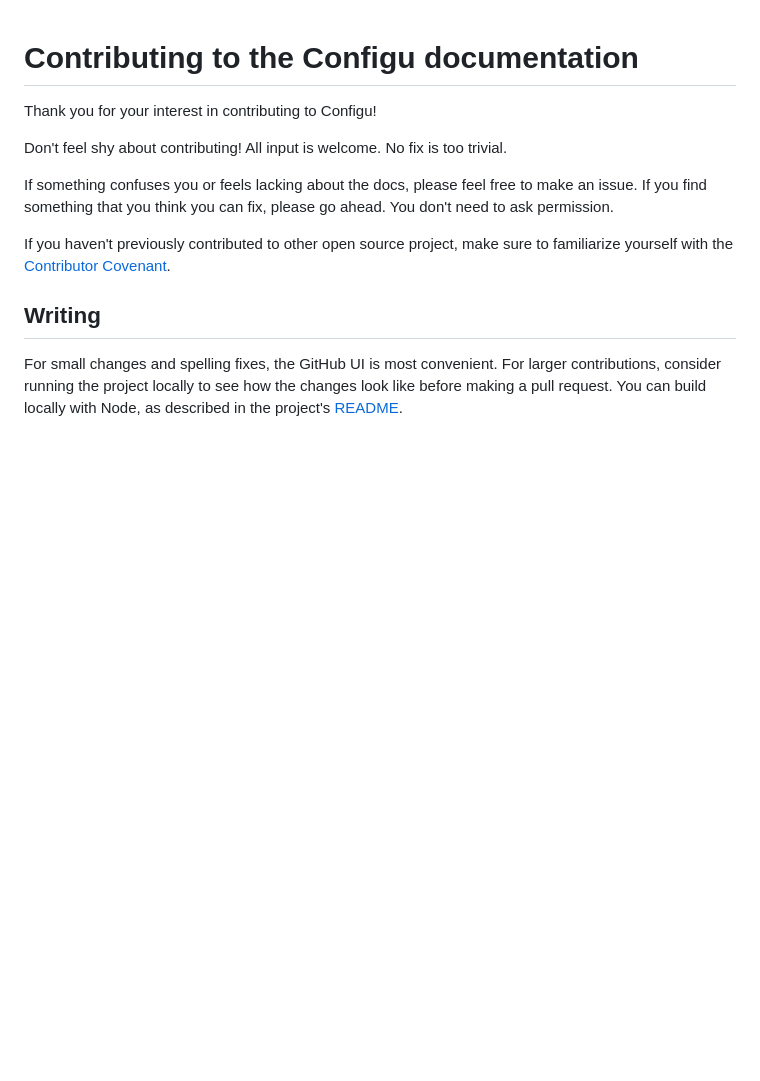
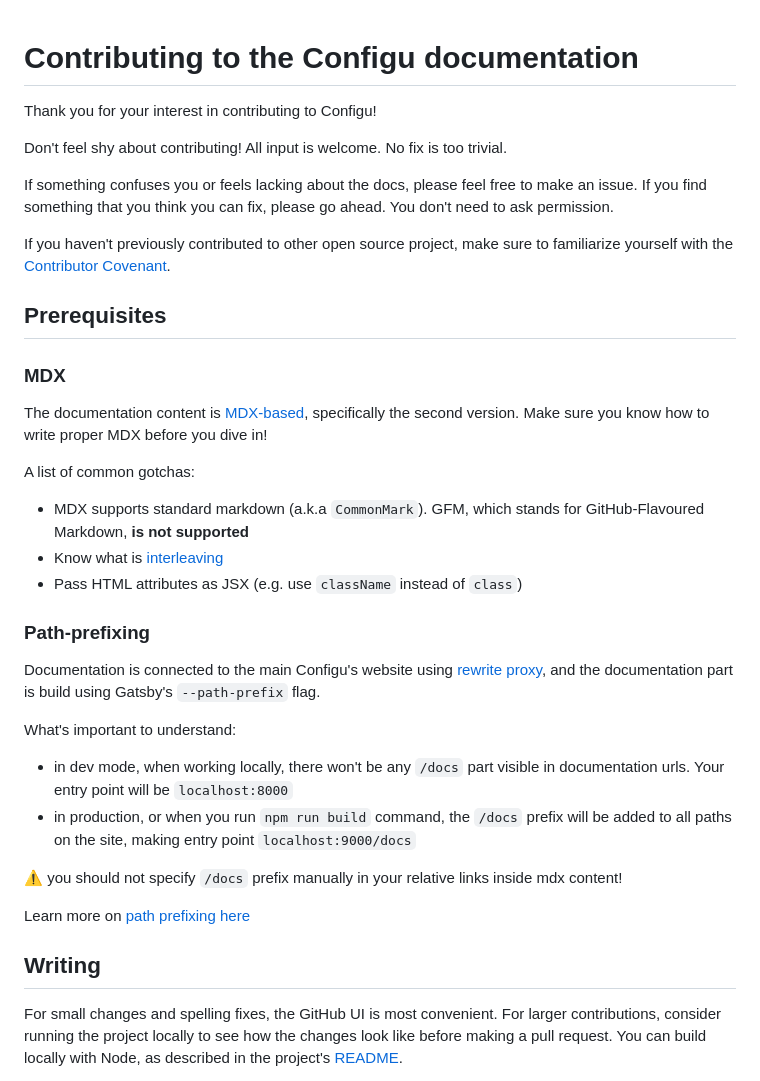
Before and after one commit to configu/docs, a Markdown page: CONTRIBUTING.md, the part around the change printed below. Drawn GitHub-style; blank space fills up the shorter version.

```diff
--- a/CONTRIBUTING.md
+++ b/CONTRIBUTING.md
@@ -7,6 +7,31 @@ Don't feel shy about contributing! All input is welcome. No fix is too trivial.
 If something confuses you or feels lacking about the docs, please feel free to make an issue. If you find something that you think you can fix, please go ahead. You don't need to ask permission.
 
 If you haven't previously contributed to other open source project, make sure to familiarize yourself with the [Contributor Covenant](https://contributor-covenant.org/).
+
+## Prerequisites
+
+### MDX
+
+The documentation content is [MDX-based](https://mdxjs.com/docs/what-is-mdx/#markdown), specifically the second version. Make sure you know how to write proper MDX before you dive in!
+
+A list of common gotchas:
+
+- MDX supports standard markdown (a.k.a `CommonMark`). GFM, which stands for GitHub-Flavoured Markdown, **is not supported**
+- Know what is [interleaving](https://mdxjs.com/docs/what-is-mdx/#interleaving)
+- Pass HTML attributes as JSX (e.g. use `className` instead of `class`)
+
+### Path-prefixing
+
+Documentation is connected to the main Configu's website using [rewrite proxy](https://www.gatsbyjs.com/docs/how-to/cloud/working-with-redirects-and-rewrites/#rewrites-and-reverse-proxies), and the documentation part is build using Gatsby's `--path-prefix` flag.
+
+What's important to understand:
+
+- in dev mode, when working locally, there won't be any `/docs` part visible in documentation urls. Your entry point will be `localhost:8000`
+- in production, or when you run `npm run build` command, the `/docs` prefix will be added to all paths on the site, making entry point `localhost:9000/docs`
+
+:warning: you should not specify `/docs` prefix manually in your relative links inside mdx content!
+
+Learn more on [path prefixing here](https://www.gatsbyjs.com/docs/how-to/previews-deploys-hosting/path-prefix/)
 
 ## Writing
 
```
Also changed, not shown: other parts of CONTRIBUTING.md (+47 -0 lines).
